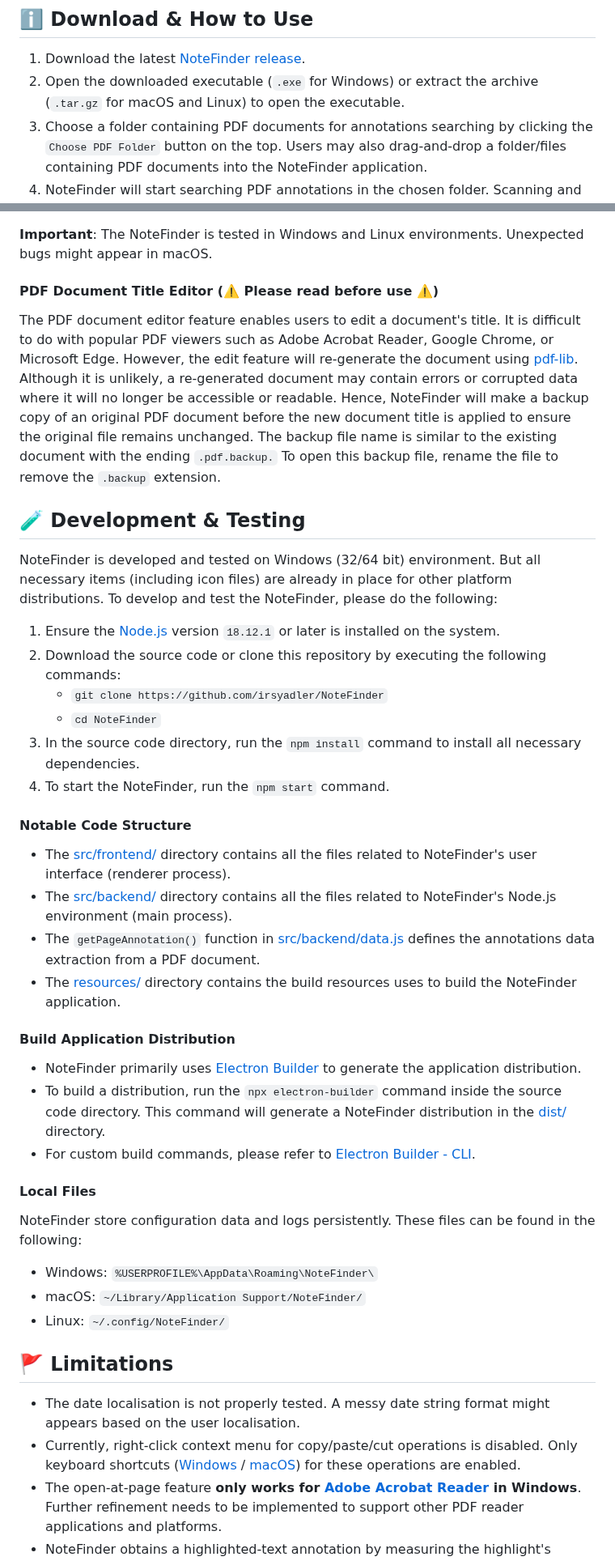
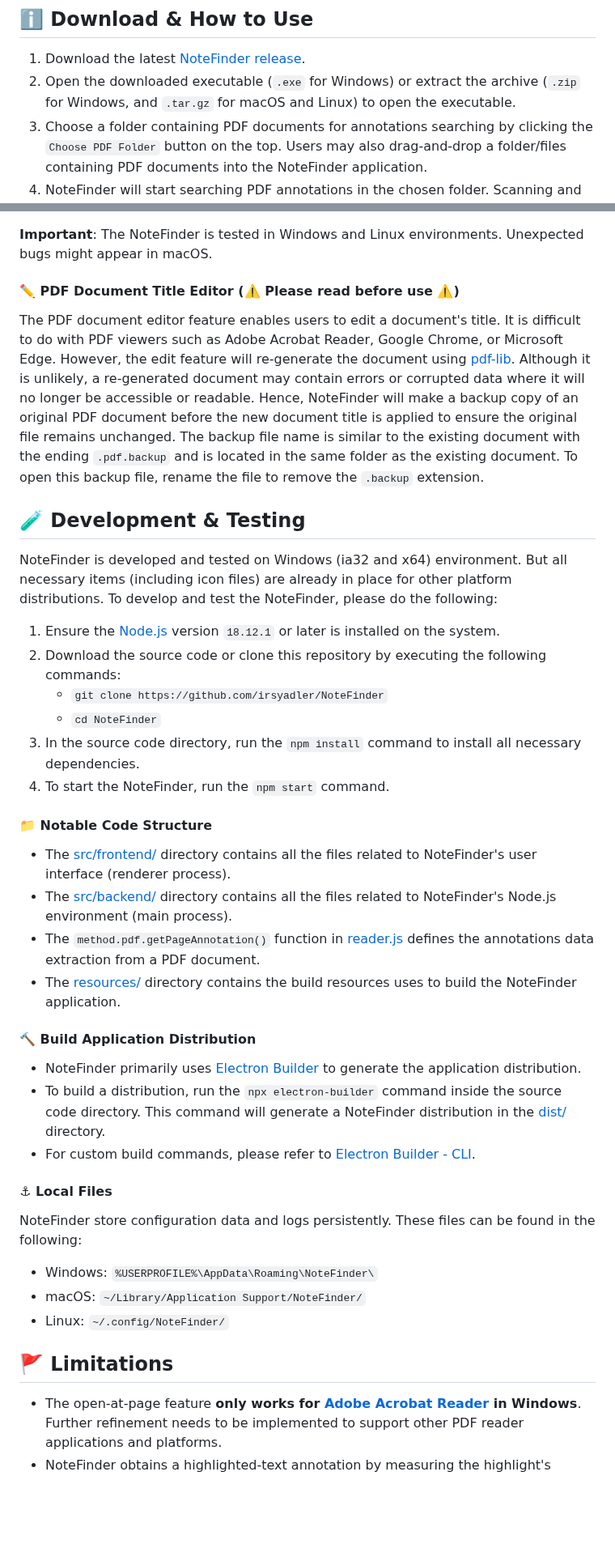
Before and after one commit to irsyadpage/NoteFinder, a Markdown page: README.md, 2 parts joined by grey strips. Shown at 81% size. GitHub-like rendering; blank space fills up the shorter version.

```diff
--- a/README.md
+++ b/README.md
@@ -36,7 +36,7 @@ Therefore, these problems limit the portability and ease of access to my notes (
 
 ## ℹ️ Download & How to Use
 1. Download the latest [NoteFinder release](https://github.com/irsyadler/NoteFinder/releases/).
-2. Open the downloaded executable (`.exe` for Windows) or extract the archive (`.tar.gz` for macOS and Linux) to open the executable.
+2. Open the downloaded executable (`.exe` for Windows) or extract the archive (`.zip` for Windows, and `.tar.gz` for macOS and Linux) to open the executable.
 3. Choose a folder containing PDF documents for annotations searching by clicking the `Choose PDF Folder` button on the top. Users may also drag-and-drop a folder/files containing PDF documents into the NoteFinder application.
 4. NoteFinder will start searching PDF annotations in the chosen folder. Scanning and analysing each document might take time if the folder contains many PDF documents. Only PDF documents containing annotations (comments or highlights) will appear in the annotations table.
 5. Double-click on an annotation row to open the related PDF documents.
@@ -45,13 +45,12 @@ Note: To enable the open-at-page feature, a user needs to click the top-left `
 
 **Important**: The NoteFinder is tested in Windows and Linux environments. Unexpected bugs might appear in macOS.
 
-#### PDF Document Title Editor (⚠️ Please read before use ⚠️)
-
-The PDF document editor feature enables users to edit a document's title. It is difficult to do with popular PDF viewers such as Adobe Acrobat Reader, Google Chrome, or Microsoft Edge. However, the edit feature will re-generate the document using [pdf-lib](https://pdf-lib.js.org/). Although it is unlikely, a re-generated document may contain errors or corrupted data where it will no longer be accessible or readable. Hence, NoteFinder will make a backup copy of an original PDF document before the new document title is applied to ensure the original file remains unchanged. The backup file name is similar to the existing document with the ending `.pdf.backup.` To open this backup file, rename the file to remove the `.backup` extension.
+#### ✏️ PDF Document Title Editor (⚠️ Please read before use ⚠️)
+The PDF document editor feature enables users to edit a document's title. It is difficult to do with PDF viewers such as Adobe Acrobat Reader, Google Chrome, or Microsoft Edge. However, the edit feature will re-generate the document using [pdf-lib](https://pdf-lib.js.org/). Although it is unlikely, a re-generated document may contain errors or corrupted data where it will no longer be accessible or readable. Hence, NoteFinder will make a backup copy of an original PDF document before the new document title is applied to ensure the original file remains unchanged. The backup file name is similar to the existing document with the ending `.pdf.backup` and is located in the same folder as the existing document. To open this backup file, rename the file to remove the `.backup` extension.
 
 
 ## 🧪 Development & Testing
-NoteFinder is developed and tested on Windows (32/64 bit) environment. But all necessary items (including icon files) are already in place for other platform distributions. To develop and test the NoteFinder, please do the following:
+NoteFinder is developed and tested on Windows (ia32 and x64) environment. But all necessary items (including icon files) are already in place for other platform distributions. To develop and test the NoteFinder, please do the following:
 1. Ensure the [Node.js](https://nodejs.org/en/) version `18.12.1` or later is installed on the system.
 2. Download the source code or clone this repository by executing the following commands:
     - `git clone https://github.com/irsyadler/NoteFinder`
@@ -59,18 +58,18 @@ NoteFinder is developed and tested on Windows (32/64 bit) environment. But all n
 3. In the source code directory, run the `npm install` command to install all necessary dependencies.
 4. To start the NoteFinder, run the `npm start` command.
 
-#### Notable Code Structure
+#### 📁 Notable Code Structure
 - The [src/frontend/](src/frontend/) directory contains all the files related to NoteFinder's user interface (renderer process).
 - The [src/backend/](src/backend/) directory contains all the files related to NoteFinder's Node.js environment (main process).
-- The `getPageAnnotation()` function in [src/backend/data.js](src/backend/data.js) defines the annotations data extraction from a PDF document.
+- The `method.pdf.getPageAnnotation()` function in [reader.js](src/frontend/assets/reader.js) defines the annotations data extraction from a PDF document.
 - The [resources/](resources/) directory contains the build resources uses to build the NoteFinder application.
 
-#### Build Application Distribution
+#### 🔨 Build Application Distribution
 - NoteFinder primarily uses [Electron Builder](https://github.com/electron-userland/electron-builder) to generate the application distribution.
 - To build a distribution, run the `npx electron-builder` command inside the source code directory. This command will generate a NoteFinder distribution in the [dist/](dist/) directory.
 - For custom build commands, please refer to [Electron Builder - CLI](https://www.electron.build/cli).
 
-#### Local Files
+#### ⚓ Local Files
 NoteFinder store configuration data and logs persistently. These files can be found in the following:
 - Windows: `%USERPROFILE%\AppData\Roaming\NoteFinder\`
 - macOS: `~/Library/Application Support/NoteFinder/`
@@ -78,8 +77,6 @@ NoteFinder store configuration data and logs persistently. These files can be fo
 
 
 ## 🚩 Limitations
-- The date localisation is not properly tested. A messy date string format might appears based on the user localisation.
-- Currently, right-click context menu for copy/paste/cut operations is disabled. Only keyboard shortcuts ([Windows](https://support.microsoft.com/en-us/topic/keyboard-shortcut-to-copy-and-paste-in-word-e0e561c3-02fe-f256-7b19-dabef7b879e1) / [macOS](https://support.apple.com/en-us/HT209651)) for these operations are enabled.
 - The open-at-page feature **only works for [Adobe Acrobat Reader](https://get.adobe.com/reader/) in Windows**. Further refinement needs to be implemented to support other PDF reader applications and platforms.
 - NoteFinder obtains a highlighted-text annotation by measuring the highlight's rectangle area (`x` & `y` coordinate). Therefore, the following issues arise:
   - The highlight annotation might show an empty text because the highlighted's rectangle area was smaller than the text-rectangle area defined in the PDF document.
```
Also changed, not shown: other parts of README.md (+5 -5 lines).
